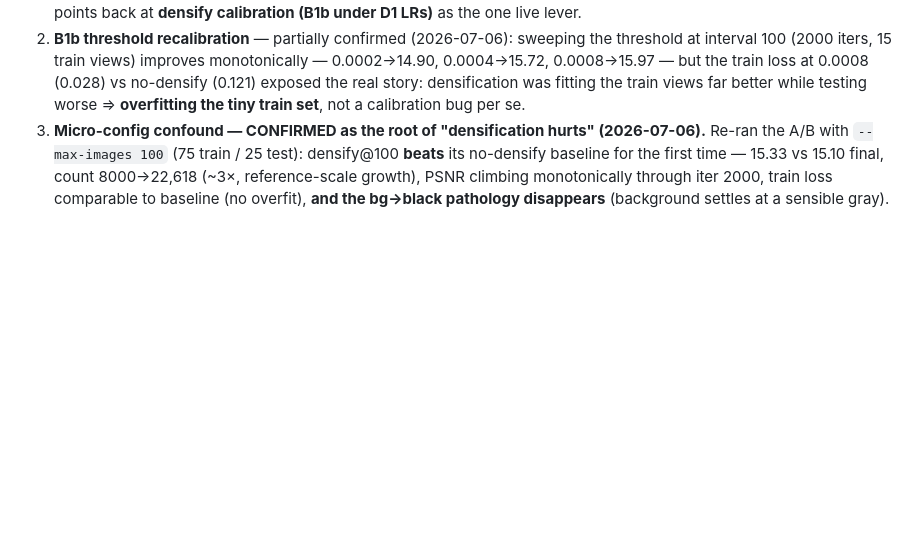
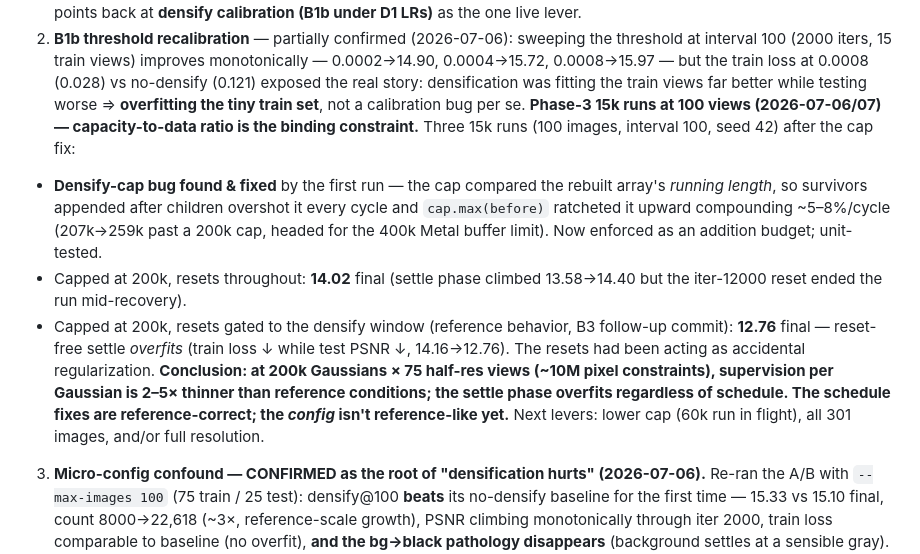
Before and after one commit to ozten/SplatRs, a Markdown page: docs/RECOVERY_PLAN.md, the part around the change. Rendered like a GitHub page; blank space fills up the shorter version.

Commit message:
docs: Phase-3 15k results — capacity-to-data ratio is the binding constraint

```diff
--- a/docs/RECOVERY_PLAN.md
+++ b/docs/RECOVERY_PLAN.md
@@ -317,6 +317,22 @@ over-opacity equilibrium that the resets only mask.** Leading suspects, in order
    0.0004→15.72, 0.0008→15.97 — but the train loss at 0.0008 (0.028) vs no-densify (0.121)
    exposed the real story: densification was fitting the train views far better while testing
    worse ⇒ **overfitting the tiny train set**, not a calibration bug per se.
+**Phase-3 15k runs at 100 views (2026-07-06/07) — capacity-to-data ratio is the binding
+constraint.** Three 15k runs (100 images, interval 100, seed 42) after the cap fix:
+- **Densify-cap bug found & fixed** by the first run — the cap compared the rebuilt array's
+  *running length*, so survivors appended after children overshot it every cycle and
+  `cap.max(before)` ratcheted it upward compounding ~5–8%/cycle (207k→259k past a 200k cap,
+  headed for the 400k Metal buffer limit). Now enforced as an addition budget; unit-tested.
+- Capped at 200k, resets throughout: **14.02** final (settle phase climbed 13.58→14.40 but the
+  iter-12000 reset ended the run mid-recovery).
+- Capped at 200k, resets gated to the densify window (reference behavior, B3 follow-up commit):
+  **12.76** final — reset-free settle *overfits* (train loss ↓ while test PSNR ↓, 14.16→12.76).
+  The resets had been acting as accidental regularization.
+**Conclusion: at 200k Gaussians × 75 half-res views (~10M pixel constraints), supervision per
+Gaussian is 2–5× thinner than reference conditions; the settle phase overfits regardless of
+schedule. The schedule fixes are reference-correct; the *config* isn't reference-like yet.**
+Next levers: lower cap (60k run in flight), all 301 images, and/or full resolution.
+
 3. **Micro-config confound — CONFIRMED as the root of "densification hurts" (2026-07-06).**
    Re-ran the A/B with `--max-images 100` (75 train / 25 test): densify@100 **beats** its
    no-densify baseline for the first time — 15.33 vs 15.10 final, count 8000→22,618 (~3×,
```
